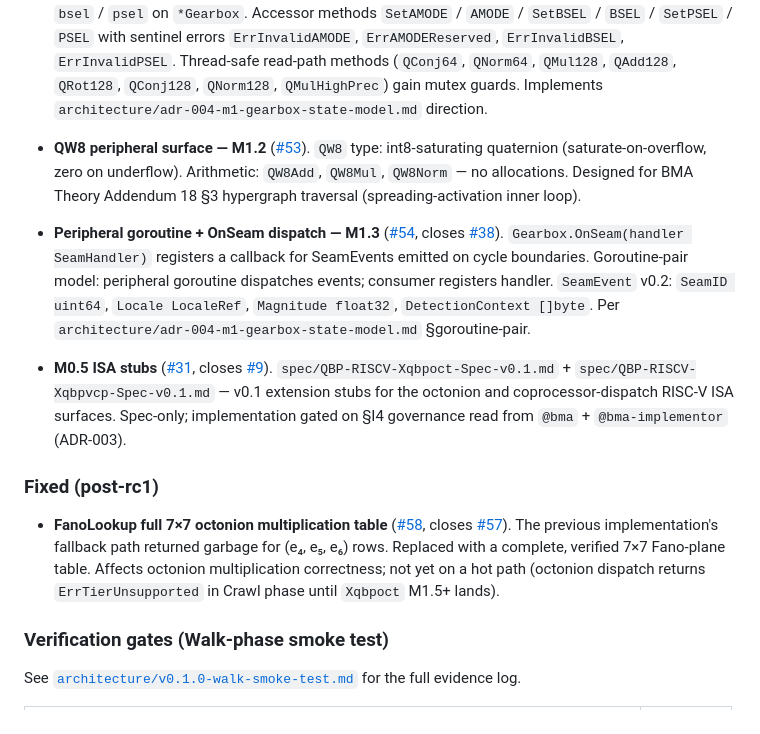
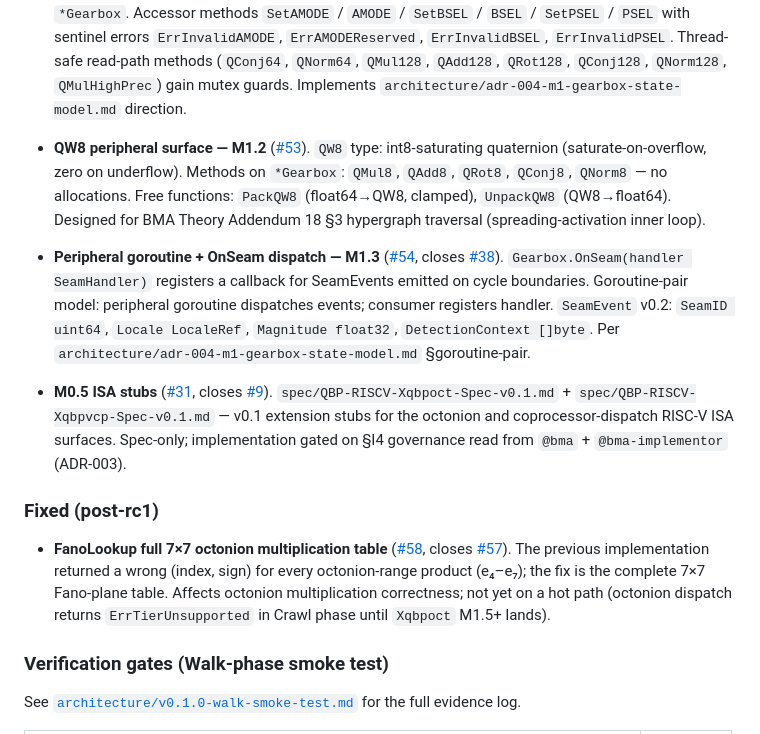
Before and after one commit to JamesPagetButler/qbp-compute-unit, a Markdown page: CHANGELOG.md, the part around one of its changes. GitHub-like rendering.

Commit message:
docs(release): correct QW8 method names + drop wrong #44 closure attribution (#60 review)
BLOCKING-1: M1.2 CHANGELOG entry listed fabricated symbols QW8Add/QW8Mul/QW8Norm.
Replace with real *Gearbox methods (QMul8, QAdd8, QRot8, QConj8, QNorm8) and free
functions (PackQW8, UnpackQW8), verified against emulator/qw8.go.

BLOCKING-2: M1.1 entry had malformed closes clause referencing PR #52 as an issue and
attributing closure of #44 to M1.1. #44 was closed by #56 (GCG-v0.4 housekeeping PR),
not by M1.1. Drop the closes clause entirely.

NON-BLOCKING: FanoLookup fix description upgraded to accurately state the bug affected
every octonion-range product (e4-e7), not just three rows.

Co-Authored-By: Claude Sonnet 4.6 <noreply@anthropic.com>

```diff
--- a/CHANGELOG.md
+++ b/CHANGELOG.md
@@ -119,8 +119,9 @@ Consumers pinned to `emulator/v0.1.0-rc1` continue to compile and behave identic
 
 - **QW8 peripheral surface — M1.2** ([#53](https://github.com/JamesPagetButler/qbp-compute-unit/pull/53)).
   `QW8` type: int8-saturating quaternion (saturate-on-overflow, zero on underflow).
-  Arithmetic: `QW8Add`, `QW8Mul`, `QW8Norm` — no allocations. Designed for BMA Theory
-  Addendum 18 §3 hypergraph traversal (spreading-activation inner loop).
+  Methods on `*Gearbox`: `QMul8`, `QAdd8`, `QRot8`, `QConj8`, `QNorm8` — no allocations.
+  Free functions: `PackQW8` (float64→QW8, clamped), `UnpackQW8` (QW8→float64).
+  Designed for BMA Theory Addendum 18 §3 hypergraph traversal (spreading-activation inner loop).
 
 - **Peripheral goroutine + OnSeam dispatch — M1.3** ([#54](https://github.com/JamesPagetButler/qbp-compute-unit/pull/54), closes [#38](https://github.com/JamesPagetButler/qbp-compute-unit/issues/38)).
   `Gearbox.OnSeam(handler SeamHandler)` registers a callback for SeamEvents emitted on
@@ -137,10 +138,10 @@ Consumers pinned to `emulator/v0.1.0-rc1` continue to compile and behave identic
 ### Fixed (post-rc1)
 
 - **FanoLookup full 7×7 octonion multiplication table** ([#58](https://github.com/JamesPagetButler/qbp-compute-unit/pull/58), closes [#57](https://github.com/JamesPagetButler/qbp-compute-unit/issues/57)).
-  The previous implementation's fallback path returned garbage for (e₄, e₅, e₆) rows.
-  Replaced with a complete, verified 7×7 Fano-plane table. Affects octonion multiplication
-  correctness; not yet on a hot path (octonion dispatch returns `ErrTierUnsupported` in
-  Crawl phase until `Xqbpoct` M1.5+ lands).
+  The previous implementation returned a wrong (index, sign) for every octonion-range
+  product (e₄–e₇); the fix is the complete 7×7 Fano-plane table. Affects octonion
+  multiplication correctness; not yet on a hot path (octonion dispatch returns
+  `ErrTierUnsupported` in Crawl phase until `Xqbpoct` M1.5+ lands).
 
 ### Verification gates (Walk-phase smoke test)
 
```
Also changed, not shown: other parts of CHANGELOG.md (+1 -1 lines).
